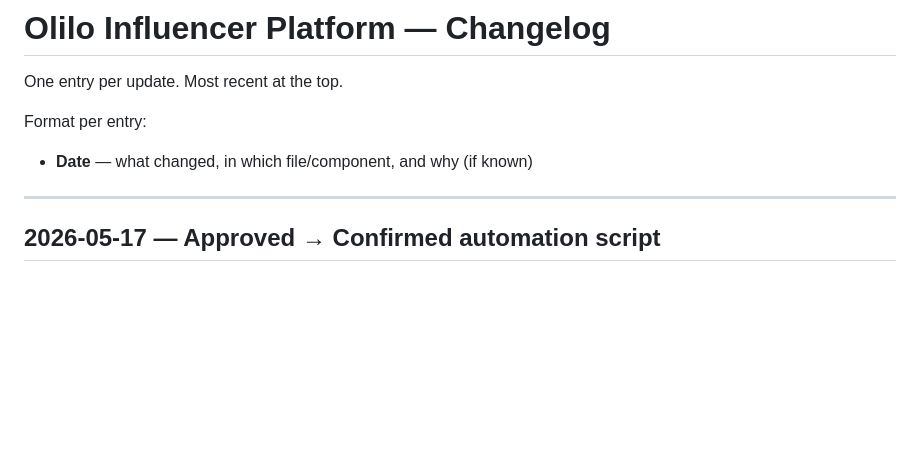
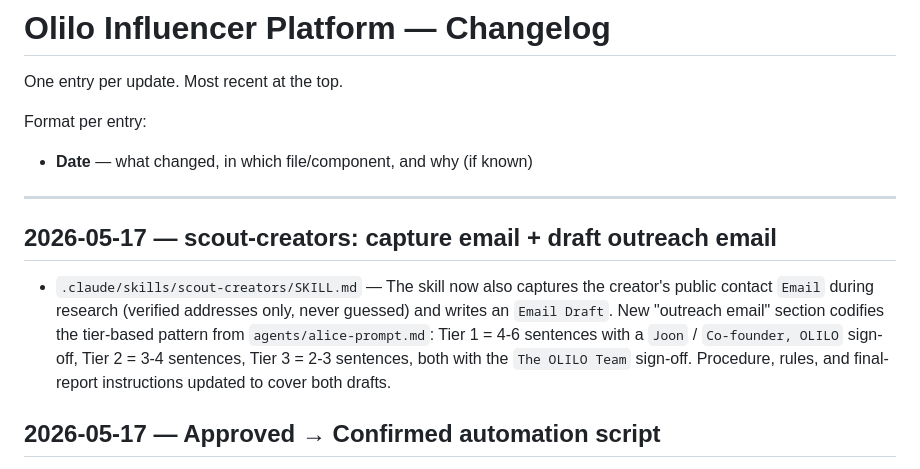
Before and after one commit to Joonvisby/olilo-influencer-outreach, a Markdown page: CHANGELOG.md, the part around the change. GitHub-like rendering; blank space fills up the shorter version.

Commit message:
Add email capture and outreach email draft to scout-creators
The skill now captures a verified public contact email during research
and drafts a tiered outreach email into the Email Draft field, alongside
the existing DM. Email pattern follows agents/alice-prompt.md: Tier 1
4-6 sentences, Tier 2 3-4, Tier 3 2-3, with tier-specific sign-offs.

Co-Authored-By: Claude Opus 4.7 <noreply@anthropic.com>

```diff
--- a/CHANGELOG.md
+++ b/CHANGELOG.md
@@ -6,6 +6,9 @@ Format per entry:
 - **Date** — what changed, in which file/component, and why (if known)
 
 ---
+
+## 2026-05-17 — scout-creators: capture email + draft outreach email
+- `.claude/skills/scout-creators/SKILL.md` — The skill now also captures the creator's public contact `Email` during research (verified addresses only, never guessed) and writes an `Email Draft`. New "outreach email" section codifies the tier-based pattern from `agents/alice-prompt.md`: Tier 1 = 4-6 sentences with a `Joon` / `Co-founder, OLILO` sign-off, Tier 2 = 3-4 sentences, Tier 3 = 2-3 sentences, both with the `The OLILO Team` sign-off. Procedure, rules, and final-report instructions updated to cover both drafts.
 
 ## 2026-05-17 — Approved → Confirmed automation script
 - `scripts/approved-to-confirmed.airtable.js` — Script for an Airtable "Run a script" automation action that MOVES an approved "Creators (not confirmed)" row into "Creators (confirmed)": copies the 32 fields shared by both tables, then deletes the staging row. The delete only runs after the copy succeeds, so a failed copy never loses the row. Skips Approved/Fill Method/Enrichment Status, attachments, and linked-record fields. Idempotent — if a confirmed row with the same Instagram Handle already exists it neither copies nor deletes, leaving the staging row for manual reconciliation. The automation itself must be wired up in the Airtable UI (no API for automations); setup steps are in the file header.
```
Also changed, not shown: 1 other file.
